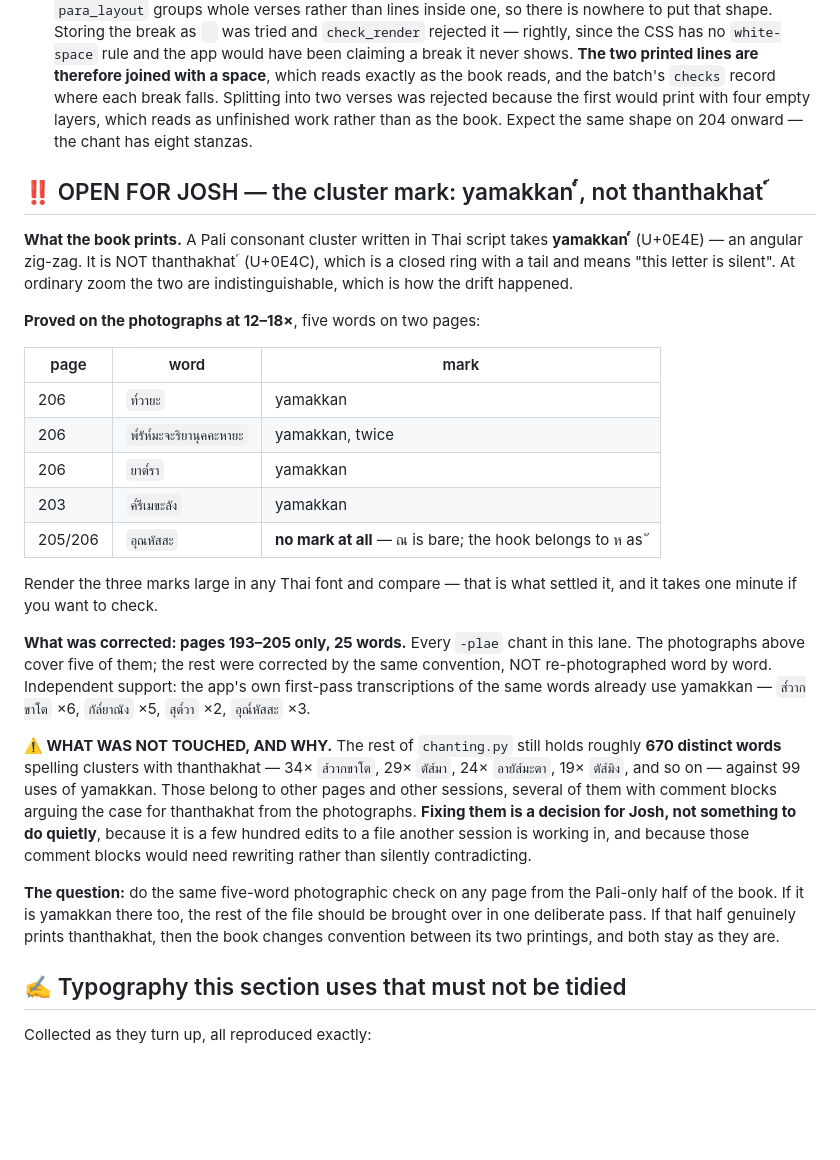
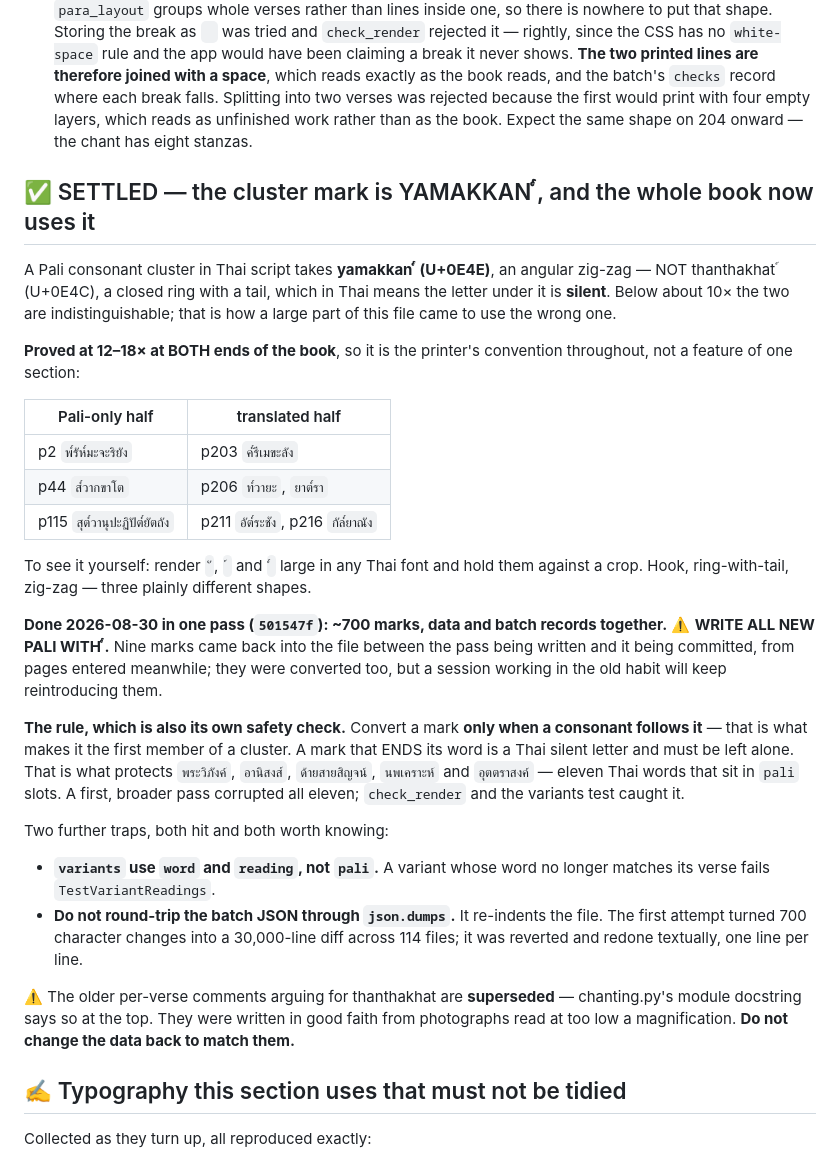
Before and after one commit to joshuablakemorekay/thaibridge-ai, a Markdown page: docs/chanting-book-next-session.md, the part around the change. GitHub-like rendering; blank space fills up the shorter version.

Commit message:
docs(chanting): record the cluster mark as settled, and how to not undo it
The brief still carried this as an open question for Josh. It is
settled and applied, so the section now records the ruling, the
evidence at both ends of the book, and — more useful to whoever works
here next — the three ways the pass went wrong before it went right:
the rule must be narrowed to marks FOLLOWED BY A CONSONANT or it
corrupts eleven Thai words sitting in pali slots; variants keep their
Pali under 'word' and 'reading' rather than 'pali'; and round-tripping
the batch JSON reformats 114 files.

It also says plainly to write new Pali with yamakkan. Nine marks came
back into the file while the pass was being written, from pages entered
in the meantime.

```diff
--- a/docs/chanting-book-next-session.md
+++ b/docs/chanting-book-next-session.md
@@ -189,46 +189,51 @@ Three things page 203 turned up that change how later pages are read:
    the book. Expect the same shape on 204 onward — the chant has eight
    stanzas.
 
-## ‼️ OPEN FOR JOSH — the cluster mark: yamakkan ๎, not thanthakhat ์
-
-**What the book prints.** A Pali consonant cluster written in Thai script takes
-**yamakkan ๎** (U+0E4E) — an angular zig-zag. It is NOT thanthakhat ์
-(U+0E4C), which is a closed ring with a tail and means "this letter is silent".
-At ordinary zoom the two are indistinguishable, which is how the drift happened.
-
-**Proved on the photographs at 12–18×**, five words on two pages:
-
-| page | word | mark |
-|---|---|---|
-| 206 | `ท๎วายะ` | yamakkan |
-| 206 | `พ๎รัห๎มะจะริยานุคคะหายะ` | yamakkan, twice |
-| 206 | `ยาต๎รา` | yamakkan |
-| 203 | `ค๎รีเมขะลัง` | yamakkan |
-| 205/206 | `อุณหัสสะ` | **no mark at all** — ณ is bare; the hook belongs to ห as ั |
-
-Render the three marks large in any Thai font and compare — that is what settled
-it, and it takes one minute if you want to check.
-
-**What was corrected: pages 193–205 only, 25 words.** Every `-plae` chant in
-this lane. The photographs above cover five of them; the rest were corrected by
-the same convention, NOT re-photographed word by word. Independent support: the
-app's own first-pass transcriptions of the same words already use yamakkan —
-`ส๎วากขาโต` ×6, `กัล๎ยาณัง` ×5, `สุต๎วา` ×2, `อุณ๎หัสสะ` ×3.
-
-**⚠️ WHAT WAS NOT TOUCHED, AND WHY.** The rest of `chanting.py` still holds
-roughly **670 distinct words** spelling clusters with thanthakhat — 34×
-`ส์วากขาโต`, 29× `ตัส์มา`, 24× `อายัส์มะตา`, 19× `ตัส์มิง`, and so on — against
-99 uses of yamakkan. Those belong to other pages and other sessions, several of
-them with comment blocks arguing the case for thanthakhat from the photographs.
-**Fixing them is a decision for Josh, not something to do quietly**, because it
-is a few hundred edits to a file another session is working in, and because
-those comment blocks would need rewriting rather than silently contradicting.
-
-**The question:** do the same five-word photographic check on any page from the
-Pali-only half of the book. If it is yamakkan there too, the rest of the file
-should be brought over in one deliberate pass. If that half genuinely prints
-thanthakhat, then the book changes convention between its two printings, and
-both stay as they are.
+## ✅ SETTLED — the cluster mark is YAMAKKAN ๎, and the whole book now uses it
+
+A Pali consonant cluster in Thai script takes **yamakkan ๎ (U+0E4E)**, an
+angular zig-zag — NOT thanthakhat ์ (U+0E4C), a closed ring with a tail, which
+in Thai means the letter under it is **silent**. Below about 10× the two are
+indistinguishable; that is how a large part of this file came to use the wrong
+one.
+
+**Proved at 12–18× at BOTH ends of the book**, so it is the printer's
+convention throughout, not a feature of one section:
+
+| Pali-only half | translated half |
+|---|---|
+| p2 `พ๎รัห๎มะจะริยัง` | p203 `ค๎รีเมขะลัง` |
+| p44 `ส๎วากขาโต` | p206 `ท๎วายะ`, `ยาต๎รา` |
+| p115 `สุต๎วานุปะฏิปัต๎ยัตถัง` | p211 `อัต๎ระชัง`, p216 `กัล๎ยาณัง` |
+
+To see it yourself: render `ั`, `์` and `๎` large in any Thai font and hold them
+against a crop. Hook, ring-with-tail, zig-zag — three plainly different shapes.
+
+**Done 2026-08-30 in one pass (`501547f`): ~700 marks, data and batch records
+together.** ⚠️ **WRITE ALL NEW PALI WITH ๎.** Nine marks came back into the file
+between the pass being written and it being committed, from pages entered
+meanwhile; they were converted too, but a session working in the old habit will
+keep reintroducing them.
+
+**The rule, which is also its own safety check.** Convert a mark **only when a
+consonant follows it** — that is what makes it the first member of a cluster. A
+mark that ENDS its word is a Thai silent letter and must be left alone. That is
+what protects `พระวิภังค์`, `อานิสงส์`, `ด้ายสายสิญจน์`, `นพเคราะห์` and
+`อุตตราสงค์` — eleven Thai words that sit in `pali` slots. A first, broader pass
+corrupted all eleven; `check_render` and the variants test caught it.
+
+Two further traps, both hit and both worth knowing:
+
+* **`variants` use `word` and `reading`, not `pali`.** A variant whose word no
+  longer matches its verse fails `TestVariantReadings`.
+* **Do not round-trip the batch JSON through `json.dumps`.** It re-indents the
+  file. The first attempt turned 700 character changes into a 30,000-line diff
+  across 114 files; it was reverted and redone textually, one line per line.
+
+⚠️ The older per-verse comments arguing for thanthakhat are **superseded** —
+chanting.py's module docstring says so at the top. They were written in good
+faith from photographs read at too low a magnification. **Do not change the data
+back to match them.**
 
 ## ✍️ Typography this section uses that must not be tidied
 
```
